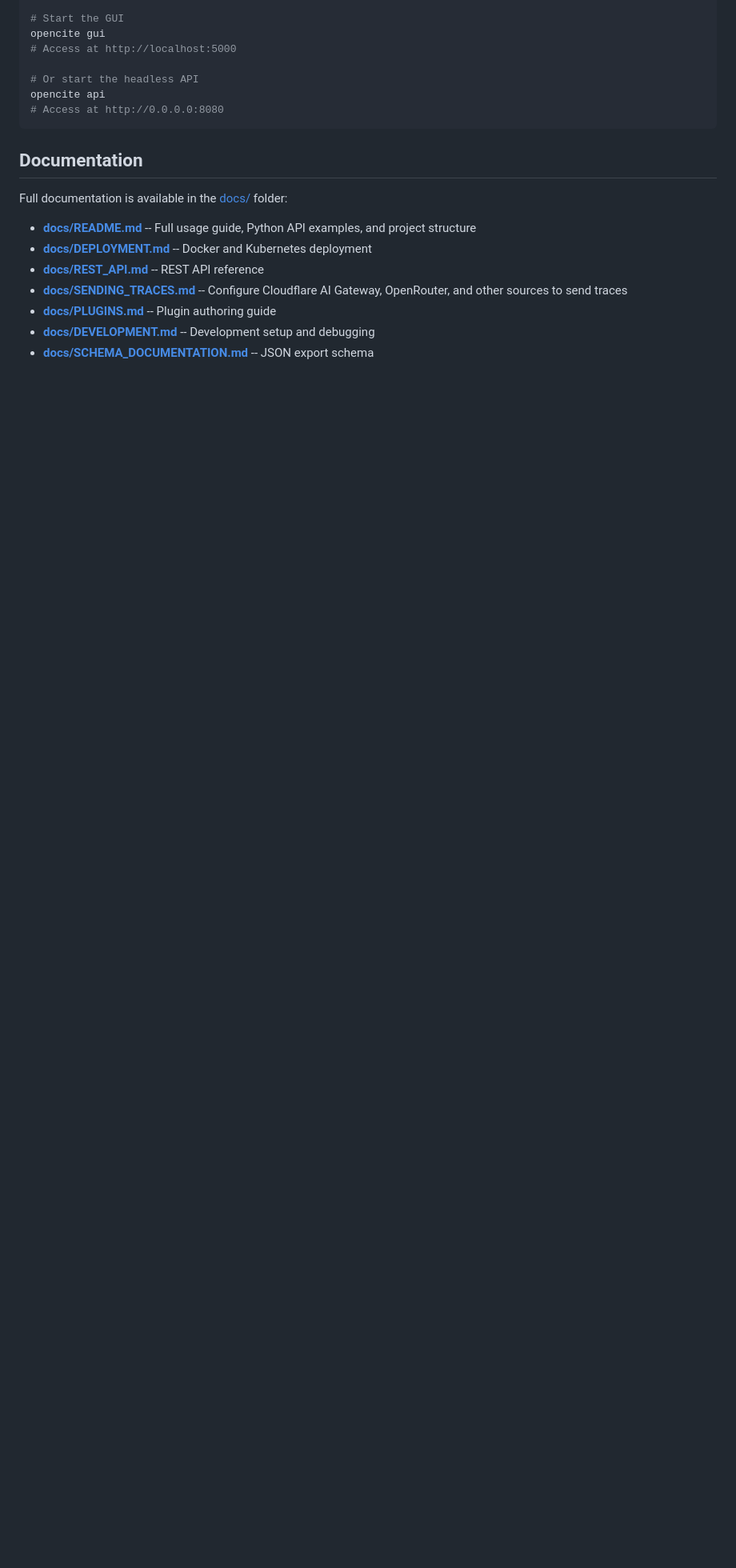
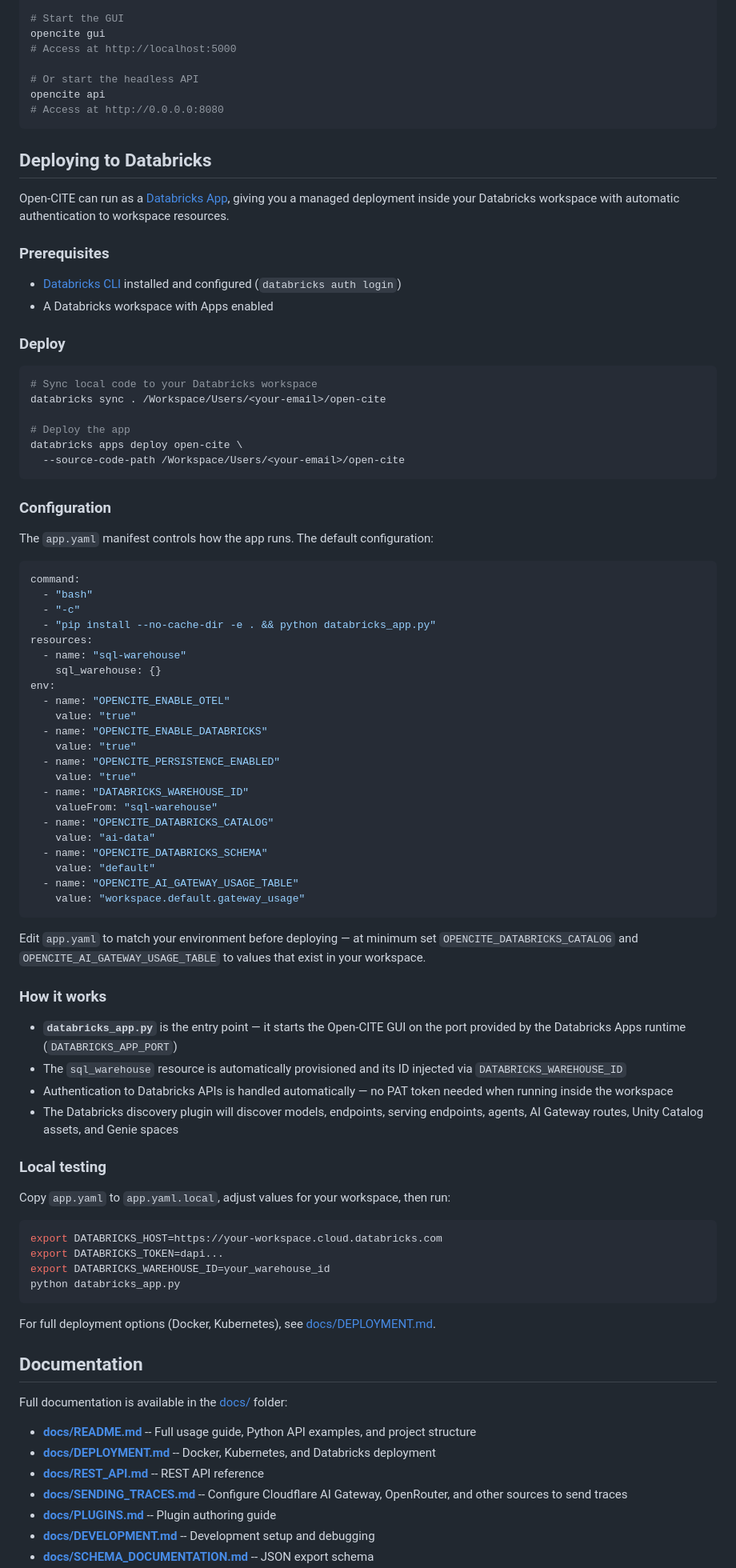
Before and after one commit to LangGuard-AI/open-cite, a Markdown page: README.md, the part around the change. Shown at 80% size. GitHub-like rendering; blank space fills up the shorter version.

Commit message:
Update docs for databricks app

````diff
--- a/README.md
+++ b/README.md
@@ -39,12 +39,83 @@ opencite api
 # Access at http://0.0.0.0:8080
 ```
 
+## Deploying to Databricks
+
+Open-CITE can run as a [Databricks App](https://docs.databricks.com/en/dev-tools/databricks-apps/index.html), giving you a managed deployment inside your Databricks workspace with automatic authentication to workspace resources.
+
+### Prerequisites
+
+- [Databricks CLI](https://docs.databricks.com/en/dev-tools/cli/index.html) installed and configured (`databricks auth login`)
+- A Databricks workspace with Apps enabled
+
+### Deploy
+
+```bash
+# Sync local code to your Databricks workspace
+databricks sync . /Workspace/Users/<your-email>/open-cite
+
+# Deploy the app
+databricks apps deploy open-cite \
+  --source-code-path /Workspace/Users/<your-email>/open-cite
+```
+
+### Configuration
+
+The `app.yaml` manifest controls how the app runs. The default configuration:
+
+```yaml
+command:
+  - "bash"
+  - "-c"
+  - "pip install --no-cache-dir -e . && python databricks_app.py"
+resources:
+  - name: "sql-warehouse"
+    sql_warehouse: {}
+env:
+  - name: "OPENCITE_ENABLE_OTEL"
+    value: "true"
+  - name: "OPENCITE_ENABLE_DATABRICKS"
+    value: "true"
+  - name: "OPENCITE_PERSISTENCE_ENABLED"
+    value: "true"
+  - name: "DATABRICKS_WAREHOUSE_ID"
+    valueFrom: "sql-warehouse"
+  - name: "OPENCITE_DATABRICKS_CATALOG"
+    value: "ai-data"
+  - name: "OPENCITE_DATABRICKS_SCHEMA"
+    value: "default"
+  - name: "OPENCITE_AI_GATEWAY_USAGE_TABLE"
+    value: "workspace.default.gateway_usage"
+```
+
+Edit `app.yaml` to match your environment before deploying — at minimum set `OPENCITE_DATABRICKS_CATALOG` and `OPENCITE_AI_GATEWAY_USAGE_TABLE` to values that exist in your workspace.
+
+### How it works
+
+- **`databricks_app.py`** is the entry point — it starts the Open-CITE GUI on the port provided by the Databricks Apps runtime (`DATABRICKS_APP_PORT`)
+- The `sql_warehouse` resource is automatically provisioned and its ID injected via `DATABRICKS_WAREHOUSE_ID`
+- Authentication to Databricks APIs is handled automatically — no PAT token needed when running inside the workspace
+- The Databricks discovery plugin will discover models, endpoints, serving endpoints, agents, AI Gateway routes, Unity Catalog assets, and Genie spaces
+
+### Local testing
+
+Copy `app.yaml` to `app.yaml.local`, adjust values for your workspace, then run:
+
+```bash
+export DATABRICKS_HOST=https://your-workspace.cloud.databricks.com
+export DATABRICKS_TOKEN=dapi...
+export DATABRICKS_WAREHOUSE_ID=your_warehouse_id
+python databricks_app.py
+```
+
+For full deployment options (Docker, Kubernetes), see [docs/DEPLOYMENT.md](docs/DEPLOYMENT.md).
+
 ## Documentation
 
 Full documentation is available in the [docs/](docs/) folder:
 
 - **[docs/README.md](docs/README.md)** -- Full usage guide, Python API examples, and project structure
-- **[docs/DEPLOYMENT.md](docs/DEPLOYMENT.md)** -- Docker and Kubernetes deployment
+- **[docs/DEPLOYMENT.md](docs/DEPLOYMENT.md)** -- Docker, Kubernetes, and Databricks deployment
 - **[docs/REST_API.md](docs/REST_API.md)** -- REST API reference
 - **[docs/SENDING_TRACES.md](docs/SENDING_TRACES.md)** -- Configure Cloudflare AI Gateway, OpenRouter, and other sources to send traces
 - **[docs/PLUGINS.md](docs/PLUGINS.md)** -- Plugin authoring guide
````
Also changed, not shown: docs/DEPLOYMENT.md (+62 -0 lines).
